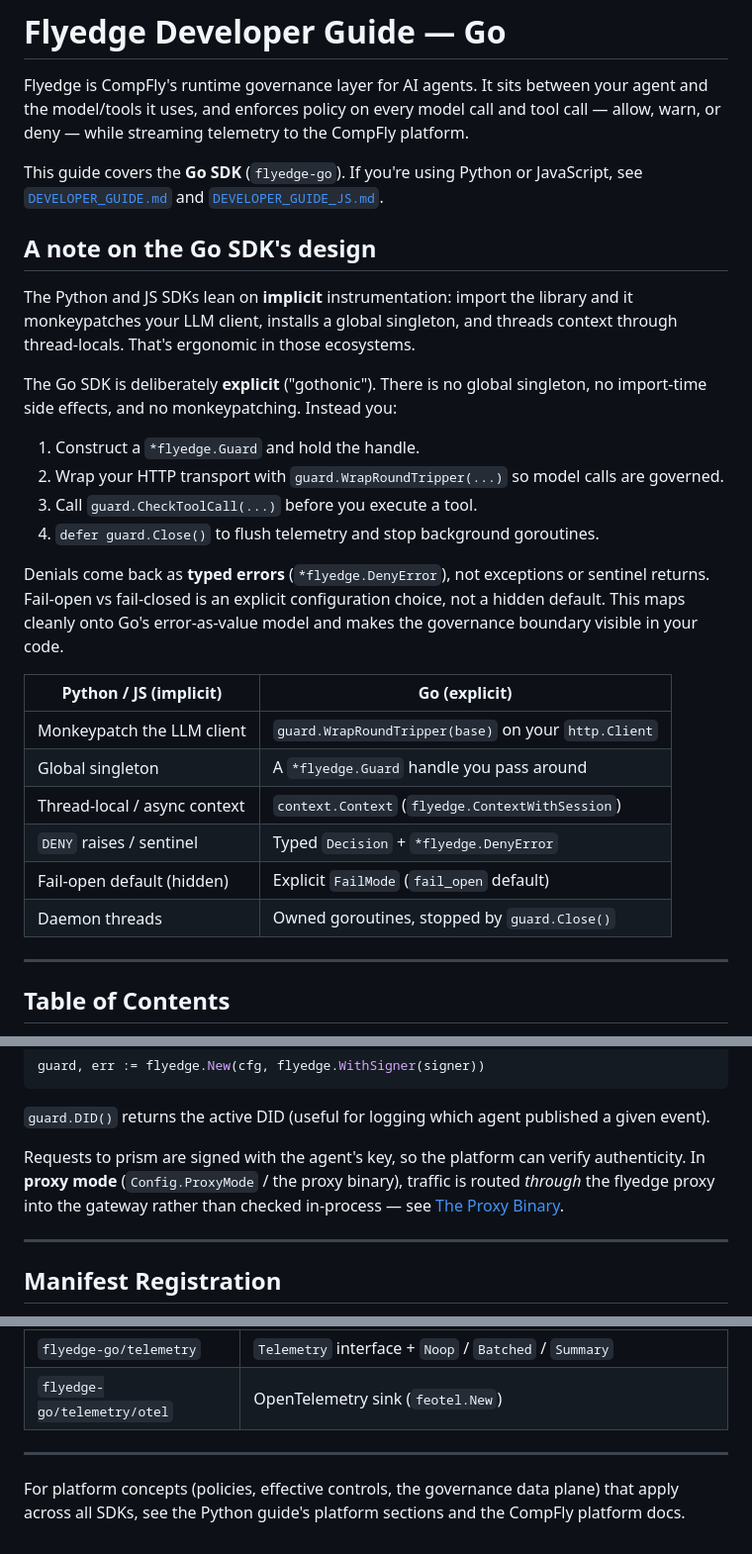
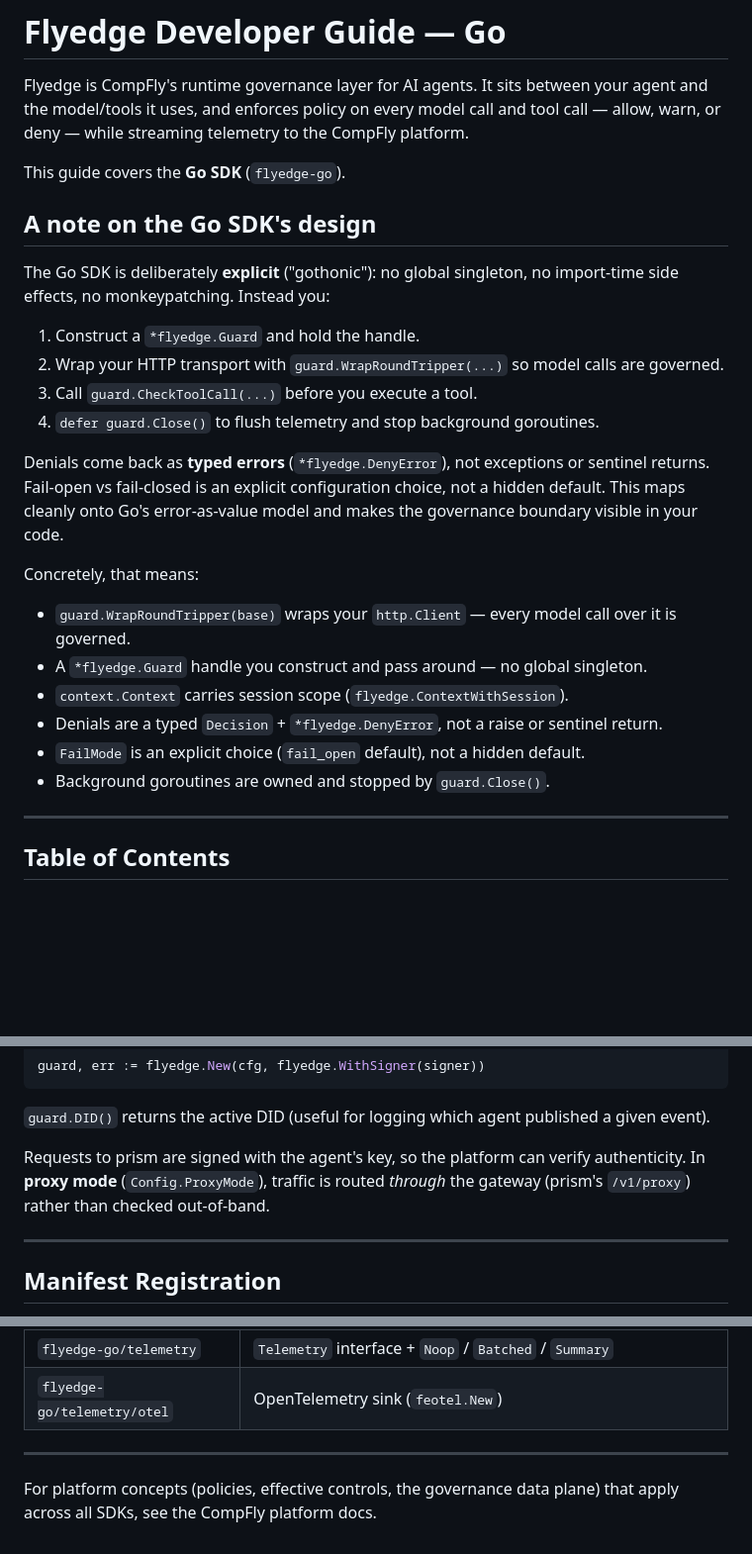
Before and after one commit to compfly-ai/flyedge-go, a Markdown page: docs/DEVELOPER_GUIDE_GO.md, 3 parts joined by grey strips. Shown at 99% size. Drawn GitHub-style; blank space fills up the shorter version.

```diff
--- a/docs/DEVELOPER_GUIDE_GO.md
+++ b/docs/DEVELOPER_GUIDE_GO.md
@@ -5,18 +5,12 @@ agent and the model/tools it uses, and enforces policy on every model call and
 tool call — allow, warn, or deny — while streaming telemetry to the CompFly
 platform.
 
-This guide covers the **Go SDK** (`flyedge-go`). If you're using Python or
-JavaScript, see [`DEVELOPER_GUIDE.md`](./DEVELOPER_GUIDE.md) and
-[`DEVELOPER_GUIDE_JS.md`](./DEVELOPER_GUIDE_JS.md).
+This guide covers the **Go SDK** (`flyedge-go`).
 
 ## A note on the Go SDK's design
 
-The Python and JS SDKs lean on **implicit** instrumentation: import the library
-and it monkeypatches your LLM client, installs a global singleton, and threads
-context through thread-locals. That's ergonomic in those ecosystems.
-
-The Go SDK is deliberately **explicit** ("gothonic"). There is no global
-singleton, no import-time side effects, and no monkeypatching. Instead you:
+The Go SDK is deliberately **explicit** ("gothonic"): no global singleton, no
+import-time side effects, no monkeypatching. Instead you:
 
 1. Construct a `*flyedge.Guard` and hold the handle.
 2. Wrap your HTTP transport with `guard.WrapRoundTripper(...)` so model calls are
@@ -29,14 +23,14 @@ sentinel returns. Fail-open vs fail-closed is an explicit configuration choice,
 not a hidden default. This maps cleanly onto Go's error-as-value model and makes
 the governance boundary visible in your code.
 
-| Python / JS (implicit) | Go (explicit) |
-|---|---|
-| Monkeypatch the LLM client | `guard.WrapRoundTripper(base)` on your `http.Client` |
-| Global singleton | A `*flyedge.Guard` handle you pass around |
-| Thread-local / async context | `context.Context` (`flyedge.ContextWithSession`) |
-| `DENY` raises / sentinel | Typed `Decision` + `*flyedge.DenyError` |
-| Fail-open default (hidden) | Explicit `FailMode` (`fail_open` default) |
-| Daemon threads | Owned goroutines, stopped by `guard.Close()` |
+Concretely, that means:
+
+- `guard.WrapRoundTripper(base)` wraps your `http.Client` — every model call over it is governed.
+- A `*flyedge.Guard` handle you construct and pass around — no global singleton.
+- `context.Context` carries session scope (`flyedge.ContextWithSession`).
+- Denials are a typed `Decision` + `*flyedge.DenyError`, not a raise or sentinel return.
+- `FailMode` is an explicit choice (`fail_open` default), not a hidden default.
+- Background goroutines are owned and stopped by `guard.Close()`.
 
 ---
 
@@ -436,9 +479,8 @@ guard, err := flyedge.New(cfg, flyedge.WithSigner(signer))
 given event).
 
 Requests to prism are signed with the agent's key, so the platform can verify
-authenticity. In **proxy mode** (`Config.ProxyMode` / the proxy binary), traffic
-is routed *through* the flyedge proxy into the gateway rather than checked
-in-process — see [The Proxy Binary](#the-proxy-binary).
+authenticity. In **proxy mode** (`Config.ProxyMode`), traffic is routed *through*
+the gateway (prism's `/v1/proxy`) rather than checked out-of-band.
 
 ---
 
@@ -864,5 +905,4 @@ func AsKillSwitchError(err error) (*KillSwitchError, bool)
 ---
 
 For platform concepts (policies, effective controls, the governance data plane)
-that apply across all SDKs, see the Python guide's platform sections and the
-CompFly platform docs.
+that apply across all SDKs, see the CompFly platform docs.
```
Also changed, not shown: other parts of docs/DEVELOPER_GUIDE_GO.md (+55 -7 lines).
